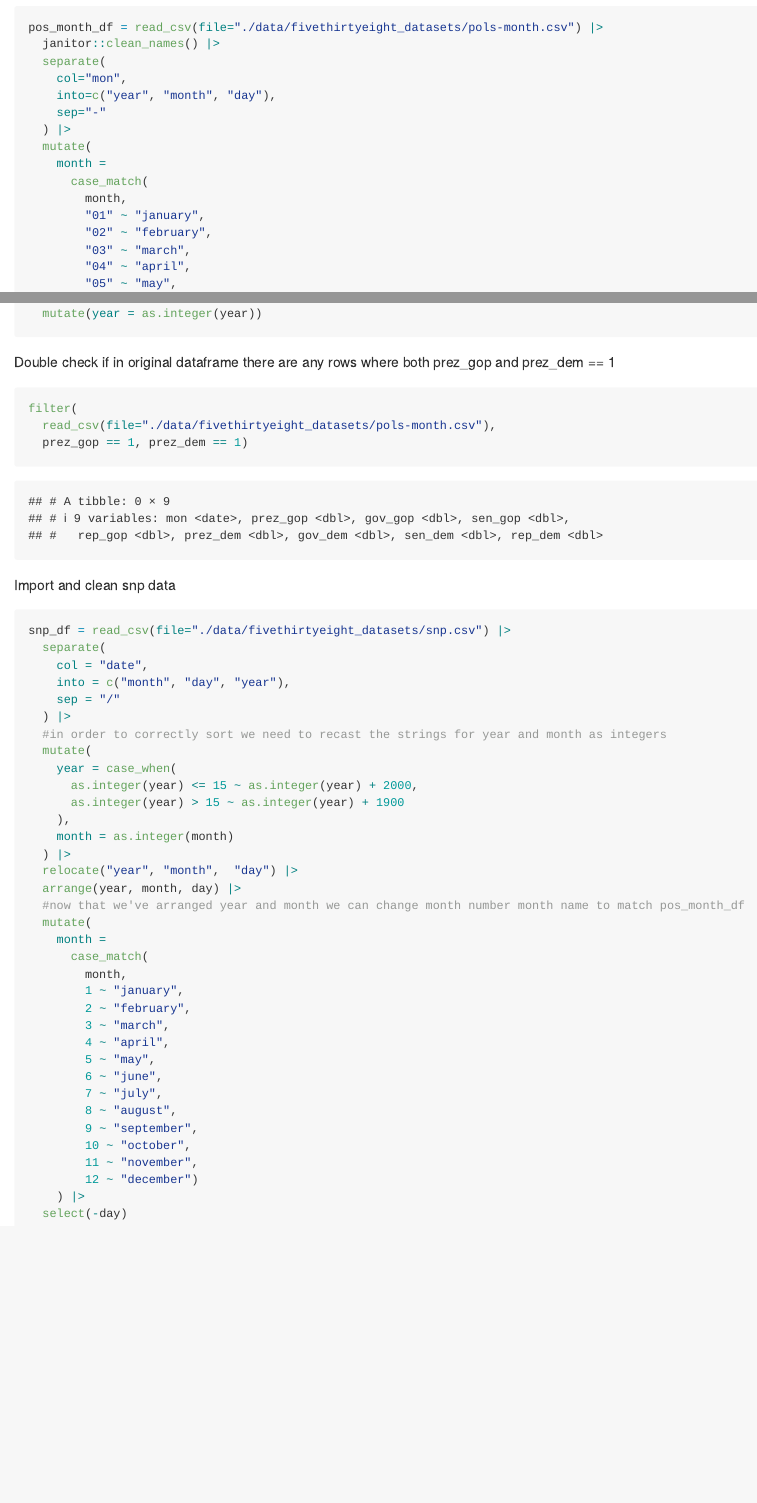
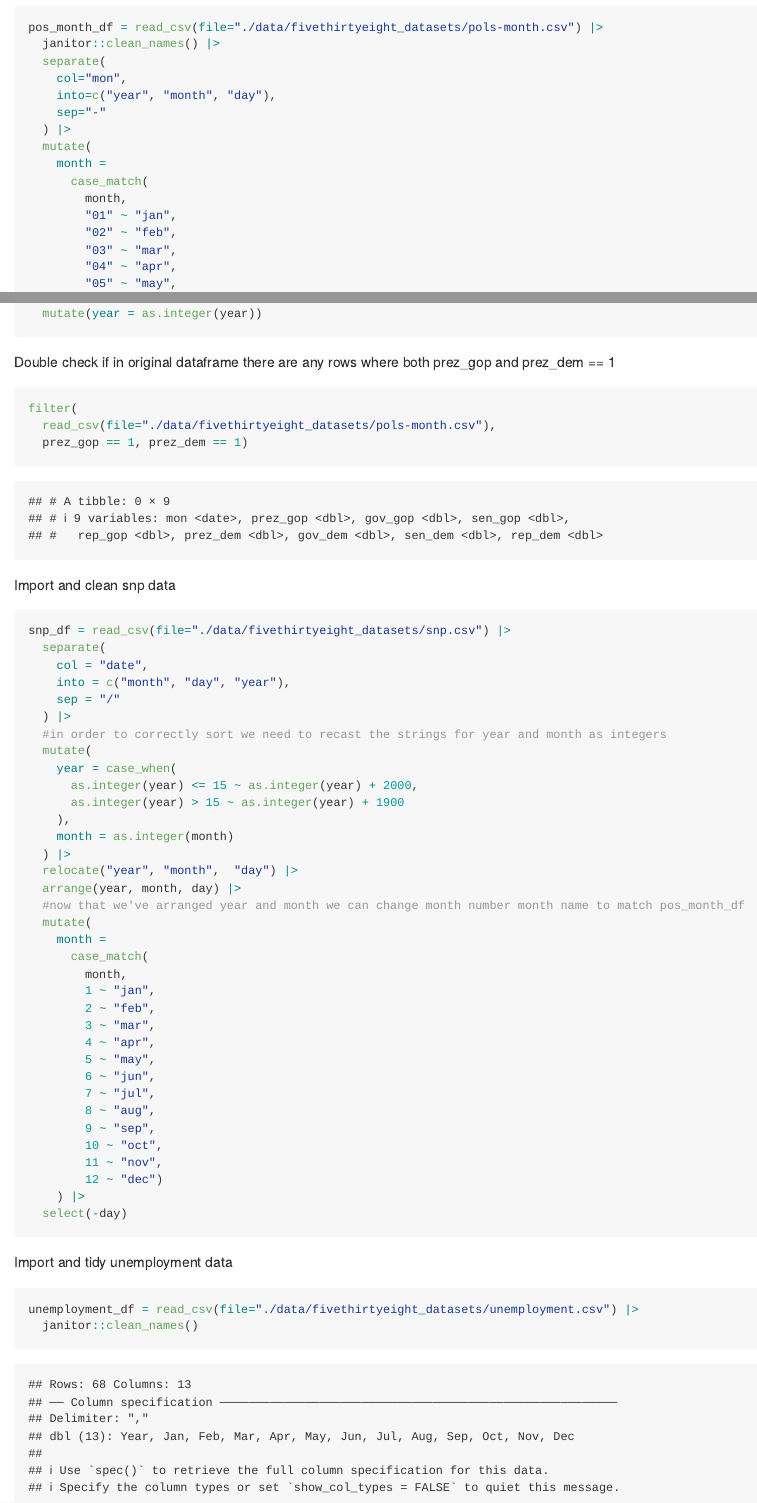
Before and after one commit to j4gray/p8105_hw2_jg5038, an R Markdown document (p8105_h22_jg5038.Rmd): the page in a window 1100 px wide, from 320 px down, and a second part further down, joined at a grey line. Rendered offline with R 4.5, knitr and Pandoc, with nearby package versions; column names are cleaned by a stand-in for the janitor package.

Commit message:
import unemployment data and fix month names in  snp_df and pos_month_df

````diff
--- a/p8105_h22_jg5038.Rmd
+++ b/p8105_h22_jg5038.Rmd
@@ -23,8 +23,8 @@ pos_month_df = read_csv(file="./data/fivethirtyeight_datasets/pols-month.csv") |
     month =
       case_match(
         month,
-        "01" ~ "january",
-        "02" ~ "february",
-        "03" ~ "march",
-        "04" ~ "april",
+        "01" ~ "jan",
+        "02" ~ "feb",
+        "03" ~ "mar",
+        "04" ~ "apr",
         "05" ~ "may",
@@ -77,21 +77,25 @@ snp_df = read_csv(file="./data/fivethirtyeight_datasets/snp.csv") |>
     month =
       case_match(
         month,
-        1 ~ "january",
-        2 ~ "february",
-        3 ~ "march",
-        4 ~ "april",
+        1 ~ "jan",
+        2 ~ "feb",
+        3 ~ "mar",
+        4 ~ "apr",
         5 ~ "may",
-        6 ~ "june",
-        7 ~ "july",
-        8 ~ "august",
-        9 ~ "september",
-        10 ~ "october",
-        11 ~ "november",
-        12 ~ "december")
+        6 ~ "jun",
+        7 ~ "jul",
+        8 ~ "aug",
+        9 ~ "sep",
+        10 ~ "oct",
+        11 ~ "nov",
+        12 ~ "dec")
     ) |>
   select(-day)
+```
 
+Import and tidy unemployment data
 
-
+```{r}
+unemployment_df = read_csv(file="./data/fivethirtyeight_datasets/unemployment.csv") |>
+  janitor::clean_names()
 ```
````
Also changed, not shown: p8105_h22_jg5038.Rmd (14 more changed lines).
